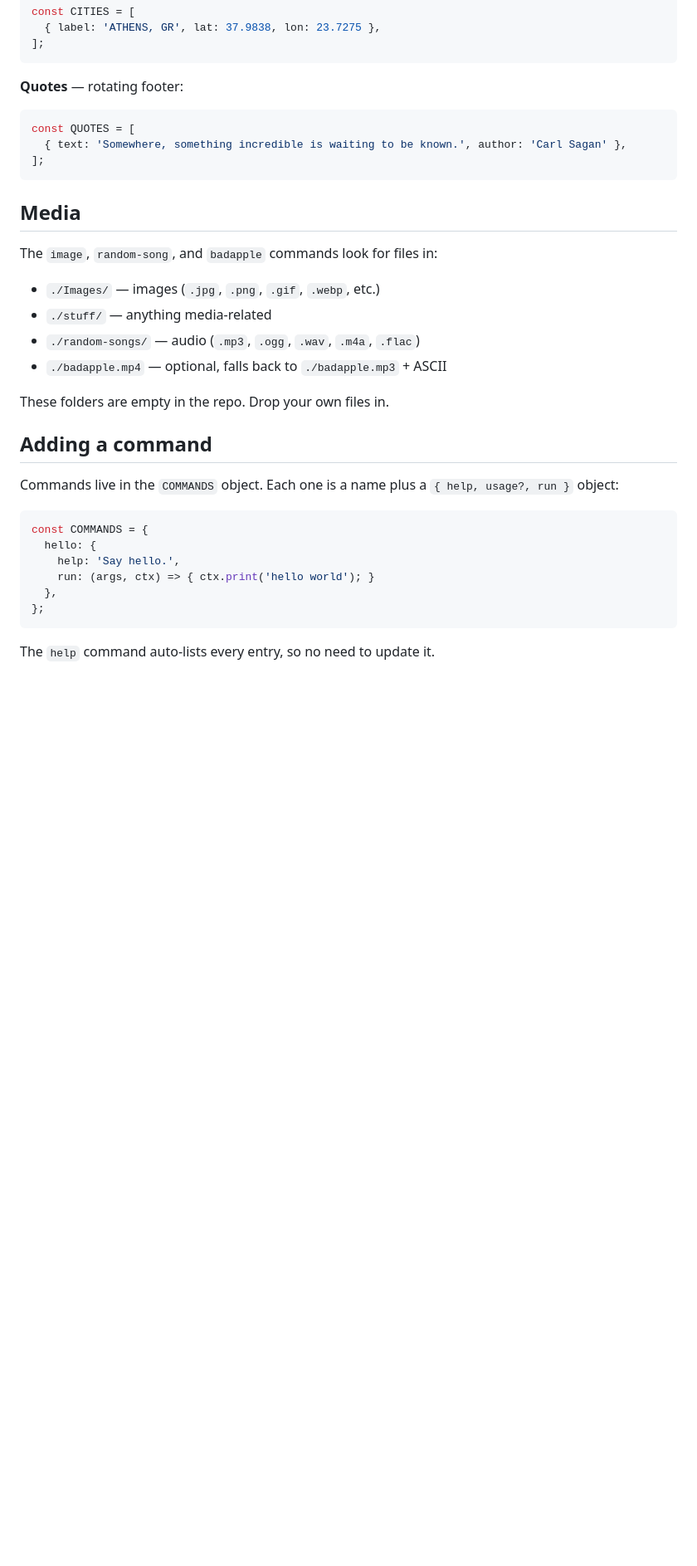
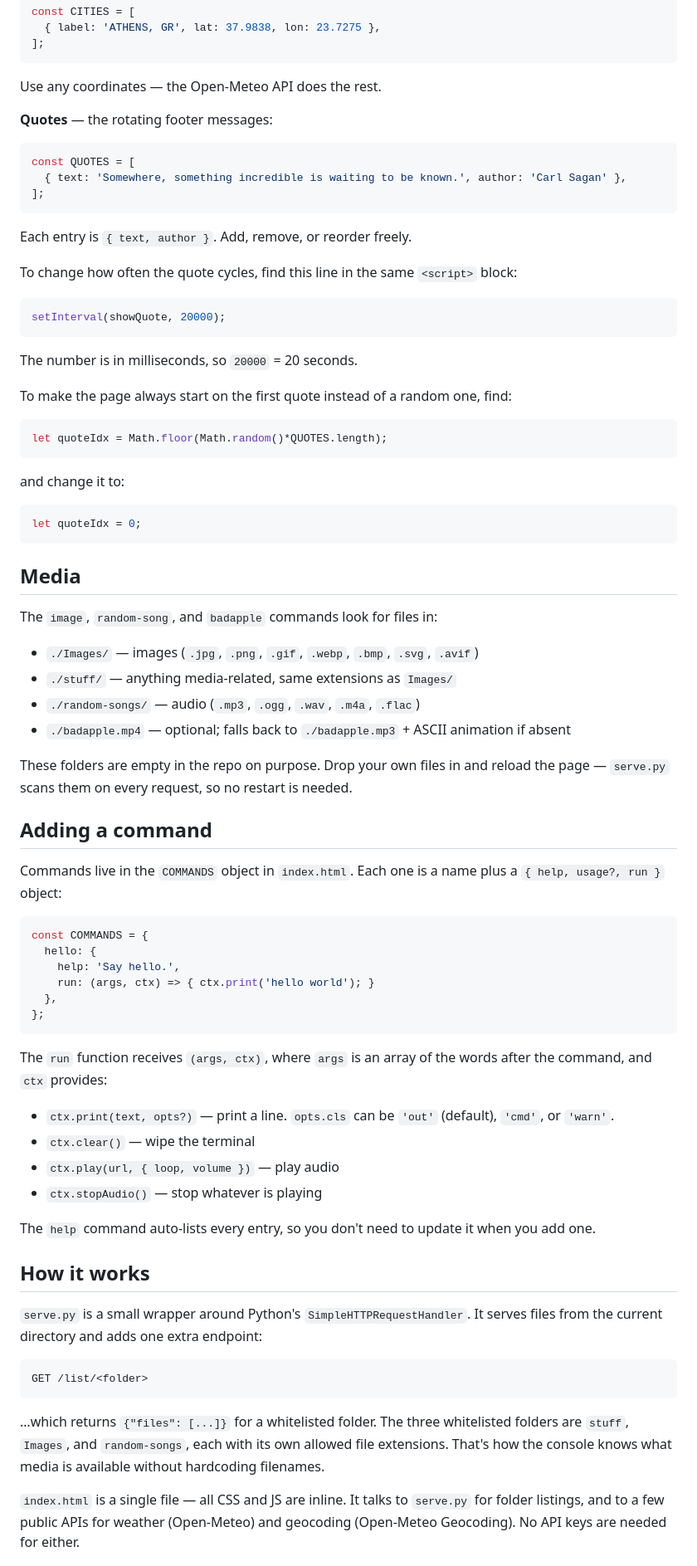
Before and after one commit to Tsoibila/server-homepage, a Markdown page: README.md, the part around one of its changes. Shown at 83% size. GitHub-like rendering; blank space fills up the shorter version.

Commit message:
Enhance README.md clarity and formatting
Clarified descriptions of features, commands, and configuration options in README.md. Improved formatting and consistency throughout the document.

````diff
--- a/README.md
+++ b/README.md
@@ -77,28 +92,51 @@ const CITIES = [
 ];
 ```
 
-**Quotes** — rotating footer:
+Use any coordinates — the Open-Meteo API does the rest.
+
+**Quotes** — the rotating footer messages:
 ```js
 const QUOTES = [
   { text: 'Somewhere, something incredible is waiting to be known.', author: 'Carl Sagan' },
 ];
 ```
 
+Each entry is `{ text, author }`. Add, remove, or reorder freely.
+
+To change how often the quote cycles, find this line in the same
+`<script>` block:
+```js
+setInterval(showQuote, 20000);
+```
+The number is in milliseconds, so `20000` = 20 seconds.
+
+To make the page always start on the first quote instead of a random
+one, find:
+```js
+let quoteIdx = Math.floor(Math.random()*QUOTES.length);
+```
+and change it to:
+```js
+let quoteIdx = 0;
+```
+
 ## Media
 
 The `image`, `random-song`, and `badapple` commands look for files in:
 
-- `./Images/` — images (`.jpg`, `.png`, `.gif`, `.webp`, etc.)
-- `./stuff/` — anything media-related
+- `./Images/` — images (`.jpg`, `.png`, `.gif`, `.webp`, `.bmp`, `.svg`, `.avif`)
+- `./stuff/` — anything media-related, same extensions as `Images/`
 - `./random-songs/` — audio (`.mp3`, `.ogg`, `.wav`, `.m4a`, `.flac`)
-- `./badapple.mp4` — optional, falls back to `./badapple.mp3` + ASCII
+- `./badapple.mp4` — optional; falls back to `./badapple.mp3` + ASCII animation if absent
 
-These folders are empty in the repo. Drop your own files in.
+These folders are empty in the repo on purpose. Drop your own files in
+and reload the page — `serve.py` scans them on every request, so no
+restart is needed.
 
 ## Adding a command
 
-Commands live in the `COMMANDS` object. Each one is a name plus a
-`{ help, usage?, run }` object:
+Commands live in the `COMMANDS` object in `index.html`. Each one is a
+name plus a `{ help, usage?, run }` object:
 
 ```js
 const COMMANDS = {
@@ -109,4 +147,33 @@ const COMMANDS = {
 };
 ```
 
-The `help` command auto-lists every entry, so no need to update it.
+The `run` function receives `(args, ctx)`, where `args` is an array of
+the words after the command, and `ctx` provides:
+
+- `ctx.print(text, opts?)` — print a line. `opts.cls` can be `'out'` (default), `'cmd'`, or `'warn'`.
+- `ctx.clear()` — wipe the terminal
+- `ctx.play(url, { loop, volume })` — play audio
+- `ctx.stopAudio()` — stop whatever is playing
+
+The `help` command auto-lists every entry, so you don't need to update it
+when you add one.
+
+## How it works
+
+`serve.py` is a small wrapper around Python's `SimpleHTTPRequestHandler`.
+It serves files from the current directory and adds one extra endpoint:
+
+```
+GET /list/<folder>
+```
+
+…which returns `{"files": [...]}` for a whitelisted folder. The three
+whitelisted folders are `stuff`, `Images`, and `random-songs`, each with
+its own allowed file extensions. That's how the console knows what media
+is available without hardcoding filenames.
+
+`index.html` is a single file — all CSS and JS are inline. It talks to
+`serve.py` for folder listings, and to a few public APIs for weather
+(Open-Meteo) and geocoding (Open-Meteo Geocoding). No API keys are needed
+for either.
+
````
Also changed, not shown: other parts of README.md (+47 -14 lines).
